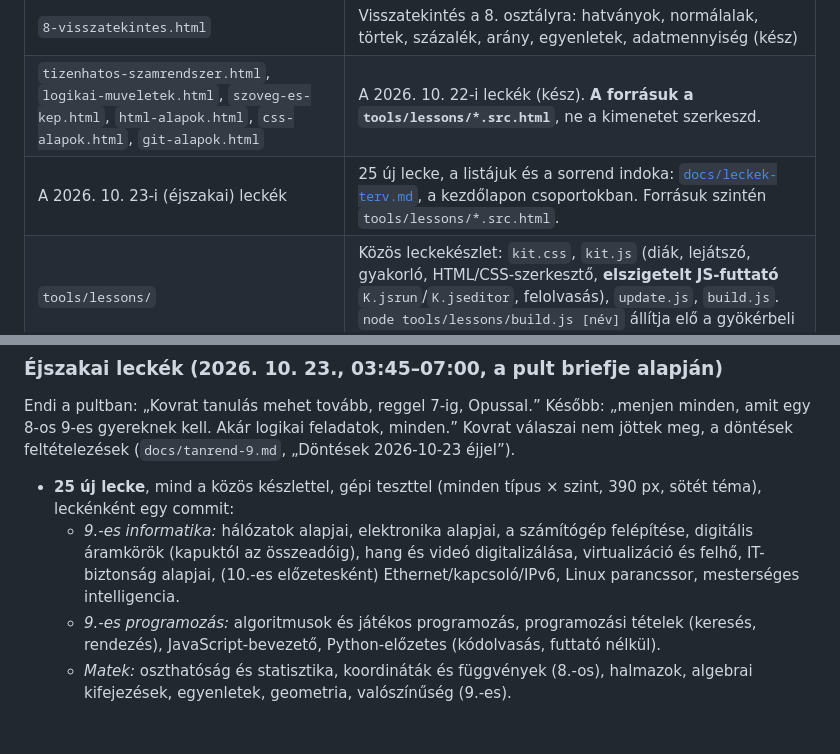
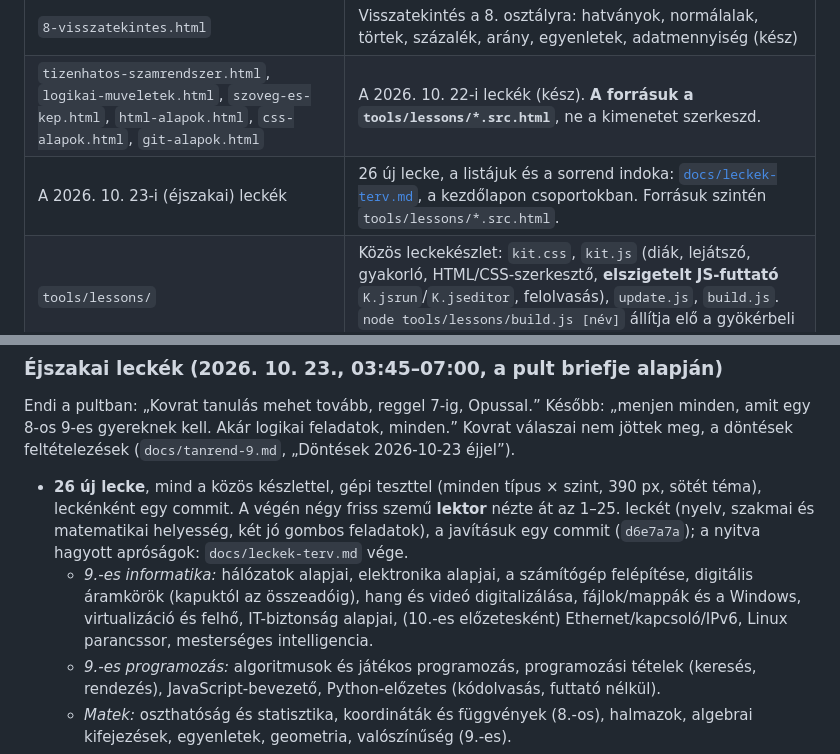
Before and after one commit to Endy07/Kovrat_tanulas, a Markdown page: CLAUDE.md, 2 parts joined by grey strips. GitHub-like rendering; blank space fills up the shorter version.

```diff
--- a/CLAUDE.md
+++ b/CLAUDE.md
@@ -23,7 +23,7 @@ lépésenkénti menet és minden eddigi buktató a megoldásával együtt.
 | `tanrend.html`, `docs/tanrend-9.md` | A 9. évfolyam éves tanrendje (hónapkártyák, melyikhez van már lecke). A `.md` a kutatás forrásokkal: ✅ biztos / ⚠️ feltételezés. |
 | `8-visszatekintes.html` | Visszatekintés a 8. osztályra: hatványok, normálalak, törtek, százalék, arány, egyenletek, adatmennyiség (kész) |
 | `tizenhatos-szamrendszer.html`, `logikai-muveletek.html`, `szoveg-es-kep.html`, `html-alapok.html`, `css-alapok.html`, `git-alapok.html` | A 2026. 10. 22-i leckék (kész). **A forrásuk a `tools/lessons/*.src.html`**, ne a kimenetet szerkeszd. |
-| A 2026. 10. 23-i (éjszakai) leckék | 25 új lecke, a listájuk és a sorrend indoka: [`docs/leckek-terv.md`](docs/leckek-terv.md), a kezdőlapon csoportokban. Forrásuk szintén `tools/lessons/*.src.html`. |
+| A 2026. 10. 23-i (éjszakai) leckék | 26 új lecke, a listájuk és a sorrend indoka: [`docs/leckek-terv.md`](docs/leckek-terv.md), a kezdőlapon csoportokban. Forrásuk szintén `tools/lessons/*.src.html`. |
 | `tools/lessons/` | Közös leckekészlet: `kit.css`, `kit.js` (diák, lejátszó, gyakorló, HTML/CSS-szerkesztő, **elszigetelt JS-futtató** `K.jsrun`/`K.jseditor`, felolvasás), `update.js`, `build.js`. `node tools/lessons/build.js [név]` állítja elő a gyökérbeli önálló HTML-t. |
 | `tools/lessons/lesson-test.js` | **Gépi, néma leckeellenőrző**: `node tools/lessons/lesson-test.js <név> 40` (minden típus × szint, 390 px, sötét téma, képernyőképek). Leírás: recept 9. szakasz vége. |
 | `docs/leckek-terv.md`, `docs/tanrend-10.md` | A leckék sorrendje és indoka; a 10. évfolyam tanrend-vázlata (lecke nélkül). |
@@ -111,9 +111,11 @@ Endi a pultban: „Kovrat tanulás mehet tovább, reggel 7-ig, Opussal.” Kés
 gyereknek kell. Akár logikai feladatok, minden.” Kovrat válaszai nem jöttek meg, a döntések feltételezések
 (`docs/tanrend-9.md`, „Döntések 2026-10-23 éjjel”).
 
-- **25 új lecke**, mind a közös készlettel, gépi teszttel (minden típus × szint, 390 px, sötét téma), leckénként egy commit:
+- **26 új lecke**, mind a közös készlettel, gépi teszttel (minden típus × szint, 390 px, sötét téma), leckénként egy commit.
+  A végén négy friss szemű **lektor** nézte át az 1–25. leckét (nyelv, szakmai és matematikai helyesség, két jó gombos
+  feladatok), a javításuk egy commit (`d6e7a7a`); a nyitva hagyott apróságok: `docs/leckek-terv.md` vége.
   - *9.-es informatika:* hálózatok alapjai, elektronika alapjai, a számítógép felépítése, digitális áramkörök (kapuktól az
-    összeadóig), hang és videó digitalizálása, virtualizáció és felhő, IT-biztonság alapjai, (10.-es előzetesként) Ethernet/kapcsoló/IPv6, Linux parancssor, mesterséges intelligencia.
+    összeadóig), hang és videó digitalizálása, fájlok/mappák és a Windows, virtualizáció és felhő, IT-biztonság alapjai, (10.-es előzetesként) Ethernet/kapcsoló/IPv6, Linux parancssor, mesterséges intelligencia.
   - *9.-es programozás:* algoritmusok és játékos programozás, programozási tételek (keresés, rendezés), JavaScript-bevezető,
     Python-előzetes (kódolvasás, futtató nélkül).
   - *Matek:* oszthatóság és statisztika, koordináták és függvények (8.-os), halmazok, algebrai kifejezések, egyenletek,
```
Also changed, not shown: PROJEKT-KONTEXTUS.md (+1 -1 lines), docs/leckek-terv.md (+16 -0 lines).
